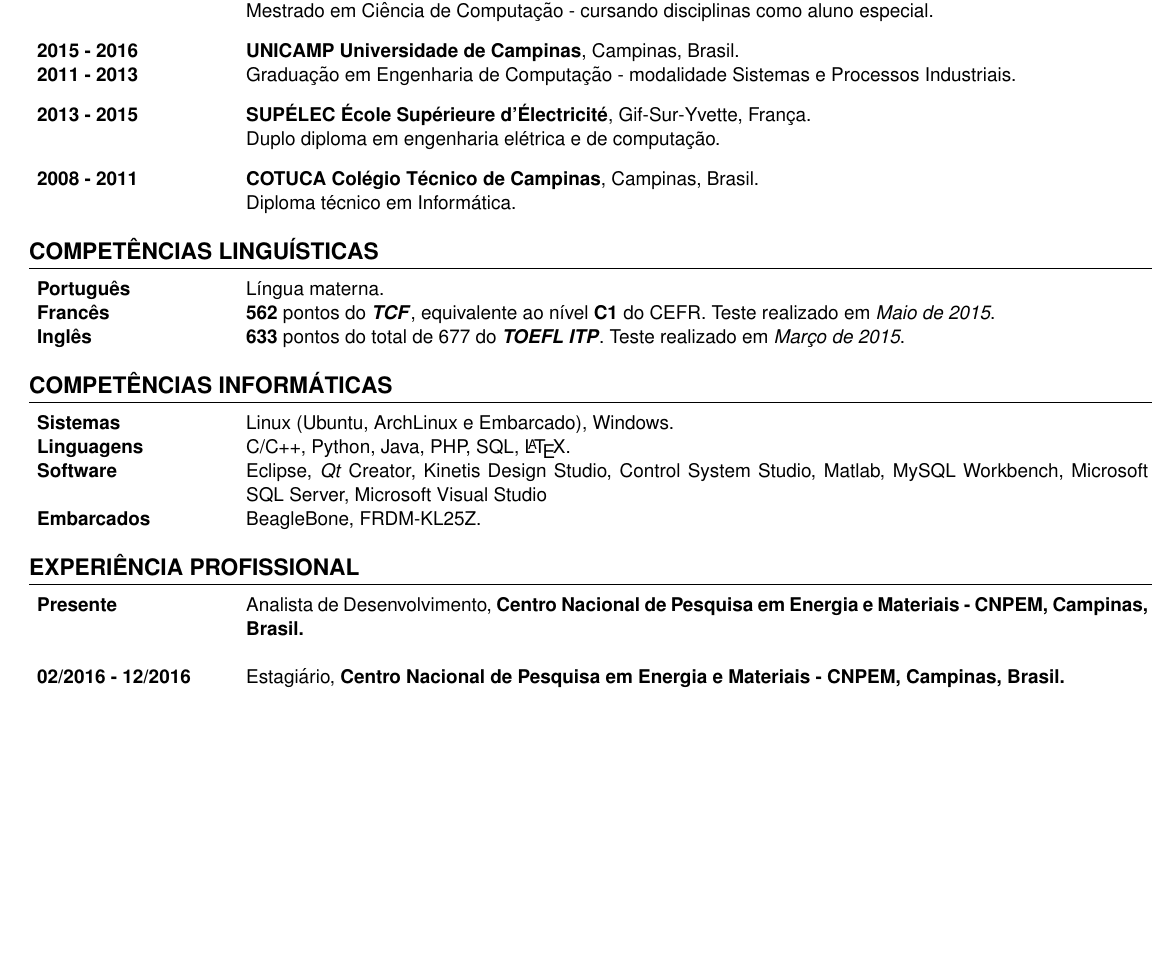
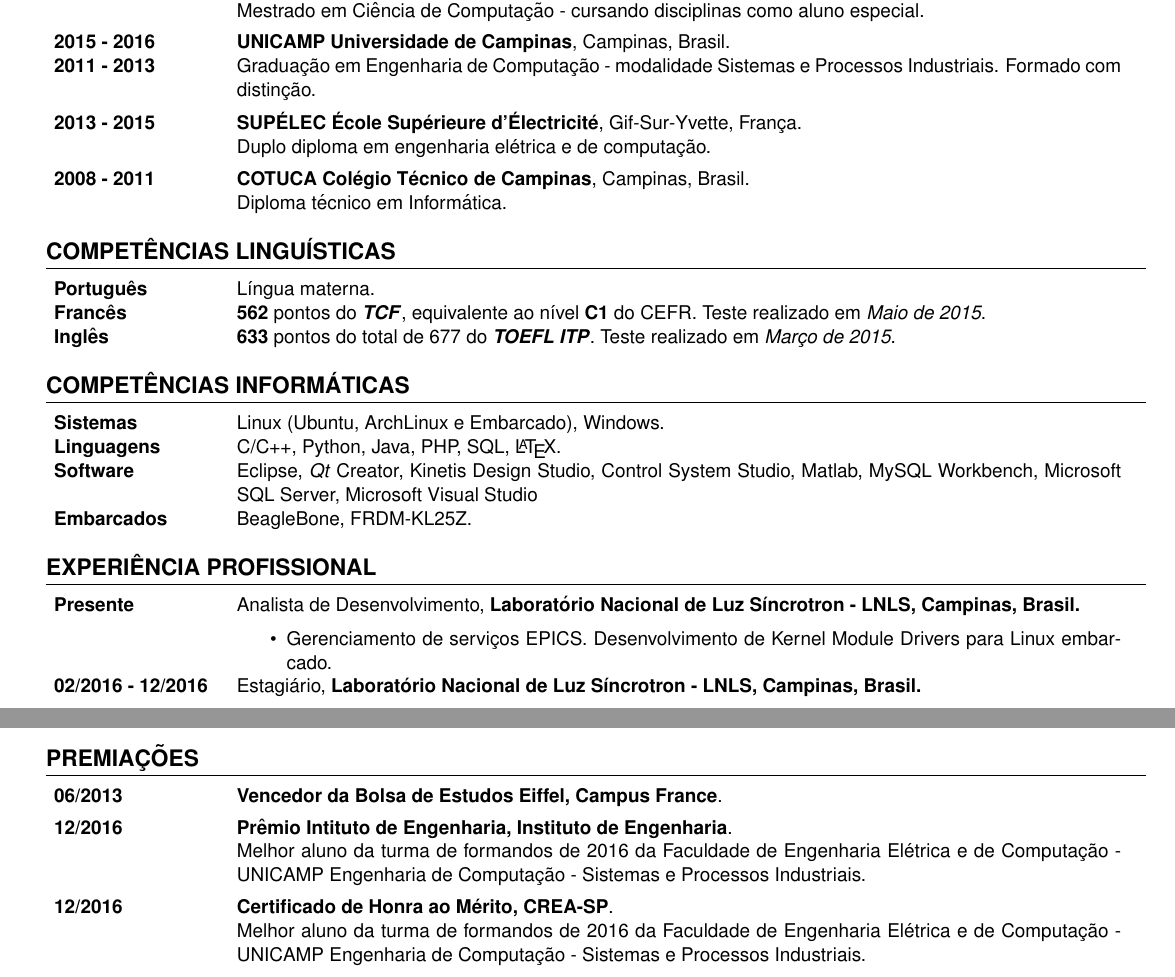
Before and after one commit to gciotto/resumes, a LaTeX CV (portugues/cv.tex): part of the page before the commit and two parts of pages 1 and 2 of 2 after it, the two joined at a grey line, cut so that both start at the same text, the shorter picture padded with empty space. Compiled offline with pdfLaTeX.

Commit message:
awards sections added

```diff
--- a/portugues/cv.tex
+++ b/portugues/cv.tex
@@ -2,7 +2,7 @@
 
 %=========================== PACKAGES =============================%
 \usepackage[utf8]{inputenc}
-\usepackage[left=0.2cm,right=0.4cm,vmargin=0.3cm]{geometry}
+\usepackage[left=0.5cm,right=0.5cm,vmargin=1.0cm]{geometry}
 
 %--- LANGUE--%
 \usepackage[brazilian]{babel}
@@ -72,23 +72,23 @@
 %======== FORMATION ===============%
 \section{Formação Acadêmica}
 
-\begin{tabular}{p{.16\textwidth} p{.78\textwidth}}
+\begin{tabular}{p{.14\textwidth} p{.78\textwidth}}
 
 \textbf{2016 - Presente} & \textbf{UNICAMP Universidade de Campinas}, Campinas,
 Brasil.
 \\
 & Mestrado em Ciência de Computação - cursando disciplinas como aluno especial.
-\vspace{8pt}\\
+\vspace{4pt}\\
 
 \textbf{2015 - 2016} & \textbf{UNICAMP Universidade de Campinas}, Campinas,
 Brasil.
 \\
 \textbf{2011 - 2013} & Graduação em Engenharia de Computação - modalidade
-Sistemas e Processos Industriais. \vspace{8pt}\\
+Sistemas e Processos Industriais. Formado com distinção. \vspace{4pt}\\
 
 \textbf{2013 - 2015} & \textbf{SUPÉLEC  École Supérieure d'Électricité},
 Gif-Sur-Yvette, França. \\
-& Duplo diploma em  engenharia elétrica e de computação. \vspace{8pt} \\
+& Duplo diploma em engenharia elétrica e de computação. \vspace{4pt} \\
 
 \textbf{2008 - 2011} & \textbf{COTUCA Colégio Técnico de Campinas}, Campinas,
 Brasil. \\
@@ -142,13 +142,15 @@
 
 
-\textbf{Presente}  & Analista de Desenvolvimento, \textbf{Centro Nacional de
-Pesquisa em Energia e Materiais - CNPEM, Campinas, Brasil.}
+\textbf{Presente}  & Analista de Desenvolvimento, \textbf{Laboratório Nacional
+de Luz Síncrotron - LNLS, Campinas, Brasil.}
 \\
-& \vspace{-12pt}
-\\
+  & \vspace{-12pt}
+  \begin{itemize}
+    \item Gerenciamento de serviços EPICS. Desenvolvimento de Kernel Module Drivers para Linux embarcado.
+	\end{itemize}\\
 
-\textbf{02/2016 - 12/2016}  & Estagiário, \textbf{Centro Nacional de Pesquisa em
-Energia e Materiais - CNPEM, Campinas, Brasil.}
+\textbf{02/2016 - 12/2016}  & Estagiário, \textbf{Laboratório Nacional
+de Luz Síncrotron - LNLS, Campinas, Brasil.}
 \\
 & \vspace{-12pt}
 \begin{itemize}
@@ -228,10 +230,27 @@
 
 \end{tabular}
 
+\section{Premiações}
+
+\begin{tabular}{p{.14\textwidth} p{.78\textwidth}}
+
+\textbf{06/2013}  & \textbf{Vencedor da Bolsa de Estudos Eiffel, Campus
+France}. \vspace{4pt} \\
+
+\textbf{12/2016}  & \textbf{Prêmio Intituto de Engenharia, Instituto de Engenharia}.\\
+& Melhor aluno da turma de formandos de 2016 da Faculdade de Engenharia Elétrica
+e de Computação - UNICAMP Engenharia de Computação - Sistemas e Processos Industriais. \vspace{4pt}\\
+
+\textbf{12/2016}  & \textbf{Certificado de Honra ao Mérito, CREA-SP}. \\
+& Melhor aluno da turma de formandos de 2016 da Faculdade de Engenharia Elétrica
+e de Computação - UNICAMP Engenharia de Computação - Sistemas e Processos Industriais. \vspace{4pt}\\
+
+\end{tabular}
+
 %======== ACTIVITES ===============%
 % \section{Atividades Diversas}
 %
-% \begin{tabular}{p{.16\textwidth} p{.77\textwidth}}
+% \begin{tabular}{p{.14\textwidth} p{.77\textwidth}}
 %
 % \textbf{Sport} & Tênis e futebol. \\
 %
```
Also changed, not shown: english/cv.tex (+38 -17 lines), english/cv.pdf, portugues/cv.pdf, portugues/cv.tex (10 more changed lines).
